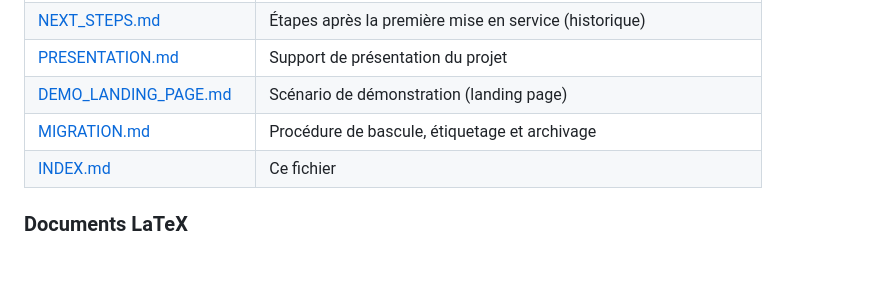
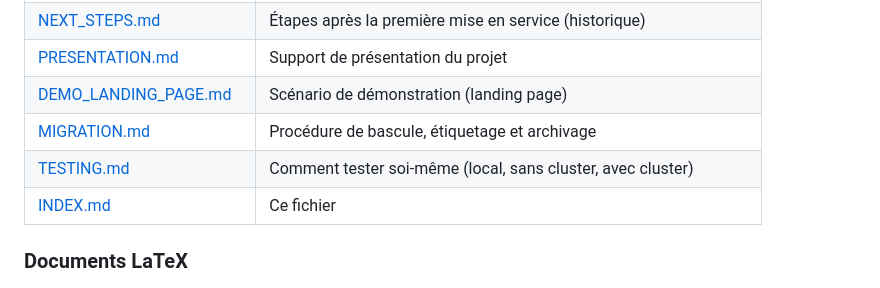
Before and after one commit to Djusse/gandal-paas, a Markdown page: docs/INDEX.md, the part around the change. GitHub-like rendering; blank space fills up the shorter version.

```diff
--- a/docs/INDEX.md
+++ b/docs/INDEX.md
@@ -32,6 +32,7 @@ réellement présents dans `docs/` et renvoie vers les zones du monorepo.
 | [PRESENTATION.md](PRESENTATION.md) | Support de présentation du projet |
 | [DEMO_LANDING_PAGE.md](DEMO_LANDING_PAGE.md) | Scénario de démonstration (landing page) |
 | [MIGRATION.md](MIGRATION.md) | Procédure de bascule, étiquetage et archivage |
+| [TESTING.md](TESTING.md) | Comment tester soi-même (local, sans cluster, avec cluster) |
 | [INDEX.md](INDEX.md) | Ce fichier |
 
 ### Documents LaTeX
```
Also changed, not shown: README.md (+15 -6 lines), docs/TESTING.md (added, +180 -0 lines).
